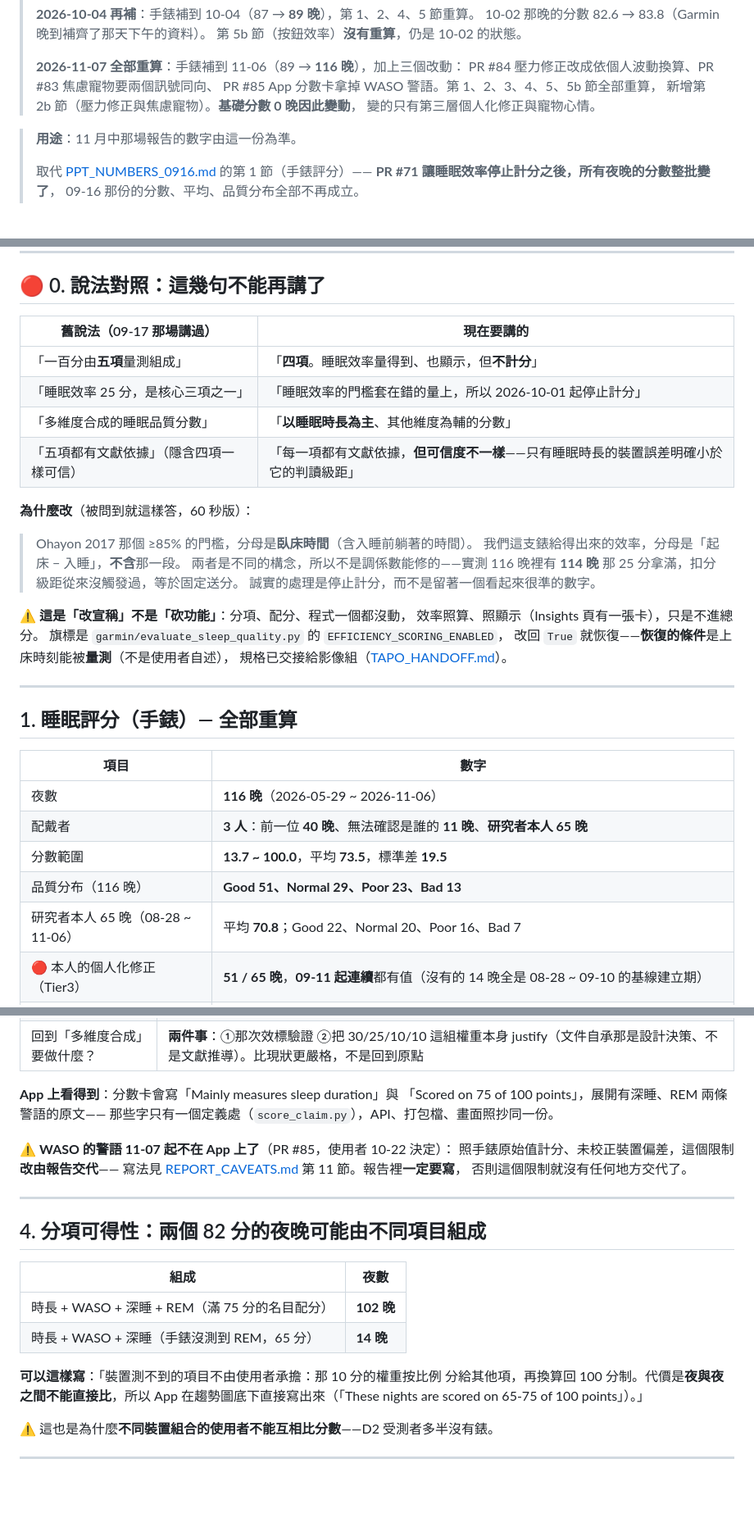
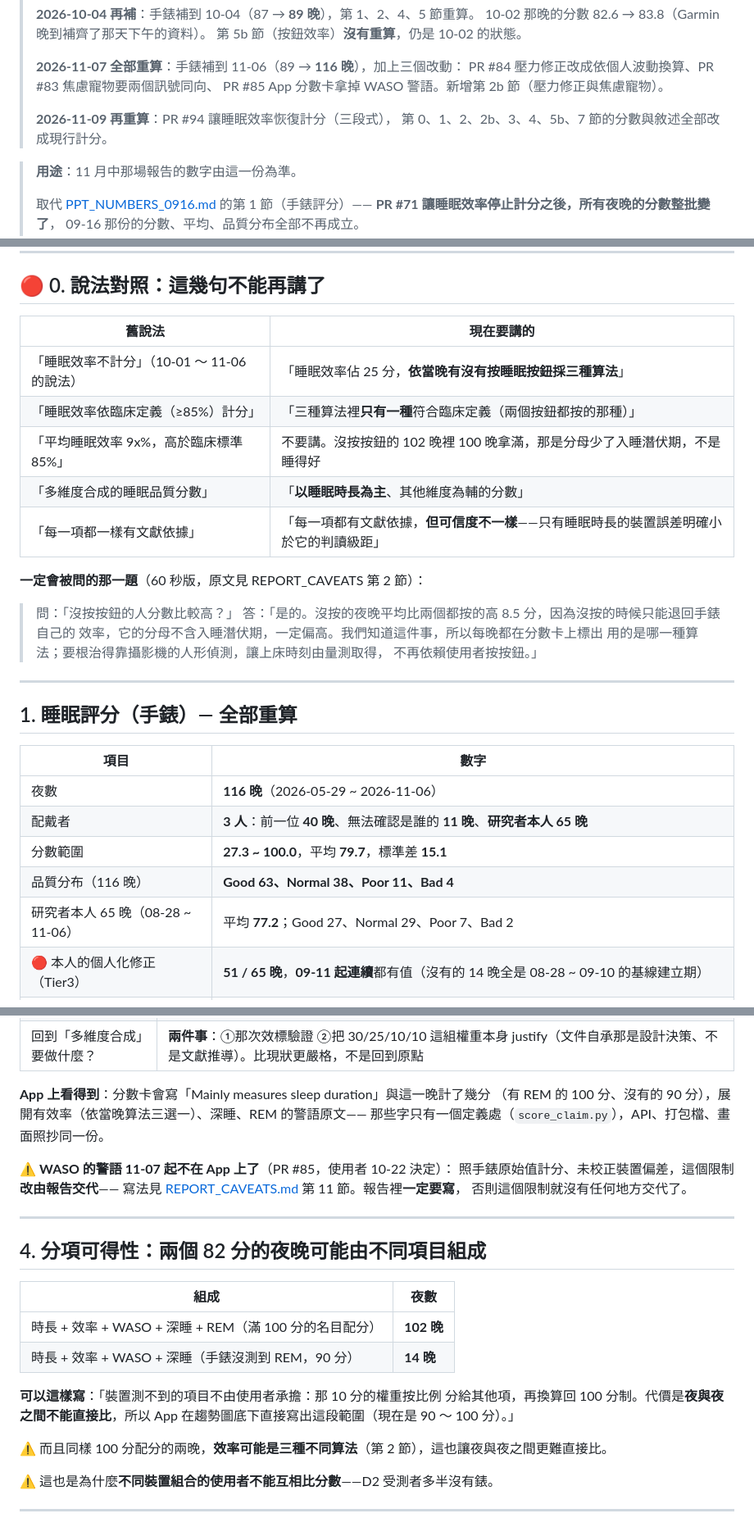
Before and after one commit to Nathan-0227/Sonnap-Project, a Markdown page: docs/PPT_NUMBERS_2026-10-01.md, 3 parts joined by grey strips. Shown at 82% size. Drawn GitHub-style; blank space fills up the shorter version.

```diff
--- a/docs/PPT_NUMBERS_2026-10-01.md
+++ b/docs/PPT_NUMBERS_2026-10-01.md
@@ -26,9 +25,10 @@
 >
 > **2026-11-07 全部重算**：手錶補到 11-06（89 → **116 晚**），加上三個改動：
 > PR #84 壓力修正改成依個人波動換算、PR #83 焦慮寵物要兩個訊號同向、
-> PR #85 App 分數卡拿掉 WASO 警語。第 1、2、3、4、5、5b 節全部重算，
-> 新增第 2b 節（壓力修正與焦慮寵物）。**基礎分數 0 晚因此變動**，
-> 變的只有第三層個人化修正與寵物心情。
+> PR #85 App 分數卡拿掉 WASO 警語。新增第 2b 節（壓力修正與焦慮寵物）。
+>
+> **2026-11-09 再重算**：PR #94 讓睡眠效率恢復計分（三段式），
+> 第 0、1、2、2b、3、4、5b、7 節的分數與敘述全部改成現行計分。
 
 > **用途**：11 月中那場報告的數字由這一份為準。
 >
@@ -48,26 +48,21 @@
 
 ## 🔴 0. 說法對照：這幾句不能再講了
 
-| 舊說法（09-17 那場講過） | 現在要講的 |
+| 舊說法 | 現在要講的 |
 |---|---|
-| 「一百分由**五項**量測組成」 | 「**四項**。睡眠效率量得到、也顯示，但**不計分**」 |
-| 「睡眠效率 25 分，是核心三項之一」 | 「睡眠效率的門檻套在錯的量上，所以 2026-10-01 起停止計分」 |
+| 「睡眠效率不計分」（10-01 ～ 11-06 的說法） | 「睡眠效率佔 25 分，**依當晚有沒有按睡眠按鈕採三種算法**」 |
+| 「睡眠效率依臨床定義（≥85%）計分」 | 「三種算法裡**只有一種**符合臨床定義（兩個按鈕都按的那種）」 |
+| 「平均睡眠效率 9x%，高於臨床標準 85%」 | 不要講。沒按按鈕的 102 晚裡 100 晚拿滿，那是分母少了入睡潛伏期，不是睡得好 |
 | 「多維度合成的睡眠品質分數」 | 「**以睡眠時長為主**、其他維度為輔的分數」 |
-| 「五項都有文獻依據」（隱含四項一樣可信） | 「每一項都有文獻依據，**但可信度不一樣**——只有睡眠時長的裝置誤差明確小於它的判讀級距」 |
+| 「每一項都一樣有文獻依據」 | 「每一項都有文獻依據，**但可信度不一樣**——只有睡眠時長的裝置誤差明確小於它的判讀級距」 |
 
-**為什麼改**（被問到就這樣答，60 秒版）：
+**一定會被問的那一題**（60 秒版，原文見 REPORT_CAVEATS 第 2 節）：
 
-> Ohayon 2017 那個 ≥85% 的門檻，分母是**臥床時間**（含入睡前躺著的時間）。
-> 我們這支錶給得出來的效率，分母是「起床 − 入睡」，**不含**那一段。
-> 兩者是不同的構念，所以不是調係數能修的——實測 116 晚裡有 **114 晚**
-> 那 25 分拿滿，扣分級距從來沒觸發過，等於固定送分。
-> 誠實的處理是停止計分，而不是留著一個看起來很準的數字。
-
-⚠️ **這是「改宣稱」不是「砍功能」**：分項、配分、程式一個都沒動，
-效率照算、照顯示（Insights 頁有一張卡），只是不進總分。
-旗標是 `garmin/evaluate_sleep_quality.py` 的 `EFFICIENCY_SCORING_ENABLED`，
-改回 `True` 就恢復——**恢復的條件**是上床時刻能被**量測**（不是使用者自述），
-規格已交接給影像組（[TAPO_HANDOFF.md](TAPO_HANDOFF.md)）。
+> 問：「沒按按鈕的人分數比較高？」
+> 答：「是的。沒按的夜晚平均比兩個都按的高 8.5 分，因為沒按的時候只能退回手錶自己的
+> 效率，它的分母不含入睡潛伏期，一定偏高。我們知道這件事，所以每晚都在分數卡上標出
+> 用的是哪一種算法；要根治得靠攝影機的人形偵測，讓上床時刻由量測取得，
+> 不再依賴使用者按按鈕。」
 
 ---
 
@@ -77,9 +72,9 @@
 |---|---|
 | 夜數 | **116 晚**（2026-05-29 ~ 2026-11-06） |
 | 配戴者 | **3 人**：前一位 **40 晚**、無法確認是誰的 **11 晚**、**研究者本人 65 晚** |
-| 分數範圍 | **13.7 ~ 100.0**，平均 **73.5**，標準差 **19.5** |
-| 品質分布（116 晚） | **Good 51、Normal 29、Poor 23、Bad 13** |
-| 研究者本人 65 晚（08-28 ~ 11-06） | 平均 **70.8**；Good 22、Normal 20、Poor 16、Bad 7 |
+| 分數範圍 | **27.3 ~ 100.0**，平均 **79.7**，標準差 **15.1** |
+| 品質分布（116 晚） | **Good 63、Normal 38、Poor 11、Bad 4** |
+| 研究者本人 65 晚（08-28 ~ 11-06） | 平均 **77.2**；Good 27、Normal 29、Poor 7、Bad 2 |
 | 🔴 本人的個人化修正（Tier3） | **51 / 65 晚**，**09-11 起連續**都有值（沒有的 14 晚全是 08-28 ~ 09-10 的基線建立期） |
 | 個人化修正（全體） | 78 晚：前一位配戴者 27 晚、本人 51 晚。`unverified` 那 11 晚**一律停用**（已知多人戴過，個人內比較沒有意義） |
 | 作息規律度（SRI） | 82 晚有值，56.7 ~ 82.4。**照算、不計分** |
@@ -225,8 +209,8 @@ Lee 2025 匯總的消費級手錶 WASO 偏差 +13.3 分（非 Fitbit +24.1，CI
 | 那要怎樣才算驗證過？ | 拿這支錶對照 PSG 或第二個參考標準，量出「偏差幾分鐘、每夜隨機誤差幾分鐘」。條件寫在 `Research-Background/Garmin手錶分數.md` E-6 |
 | 回到「多維度合成」要做什麼？ | **兩件事**：①那次效標驗證 ②把 30/25/10/10 這組權重本身 justify（文件自承那是設計決策、不是文獻推導）。比現狀更嚴格，不是回到原點 |
 
-**App 上看得到**：分數卡會寫「Mainly measures sleep duration」與
-「Scored on 75 of 100 points」，展開有深睡、REM 兩條警語的原文——
+**App 上看得到**：分數卡會寫「Mainly measures sleep duration」與這一晚計了幾分
+（有 REM 的 100 分、沒有的 90 分），展開有效率（依當晚算法三選一）、深睡、REM 的警語原文——
 那些字只有一個定義處（`score_claim.py`），API、打包檔、畫面照抄同一份。
 
 ⚠️ **WASO 的警語 11-07 起不在 App 上了**（PR #85，使用者 10-22 決定）：
@@ -240,12 +224,14 @@ Lee 2025 匯總的消費級手錶 WASO 偏差 +13.3 分（非 Fitbit +24.1，CI
 
 | 組成 | 夜數 |
 |---|---|
-| 時長 + WASO + 深睡 + REM（滿 75 分的名目配分） | **102 晚** |
-| 時長 + WASO + 深睡（手錶沒測到 REM，65 分） | **14 晚** |
+| 時長 + 效率 + WASO + 深睡 + REM（滿 100 分的名目配分） | **102 晚** |
+| 時長 + 效率 + WASO + 深睡（手錶沒測到 REM，90 分） | **14 晚** |
 
 **可以這樣寫**：「裝置測不到的項目不由使用者承擔：那 10 分的權重按比例
 分給其他項，再換算回 100 分制。代價是**夜與夜之間不能直接比**，所以 App
-在趨勢圖底下直接寫出來（「These nights are scored on 65-75 of 100 points」）。」
+在趨勢圖底下直接寫出這段範圍（現在是 90 ～ 100 分）。」
+
+⚠️ 而且同樣 100 分配分的兩晚，**效率可能是三種不同算法**（第 2 節），這也讓夜與夜之間更難直接比。
 
 ⚠️ 這也是為什麼**不同裝置組合的使用者不能互相比分數**——D2 受測者多半沒有錶。
 
```
Also changed, not shown: other parts of docs/PPT_NUMBERS_2026-10-01.md (+40 -51 lines), CLAUDE.md (+10 -11 lines).
